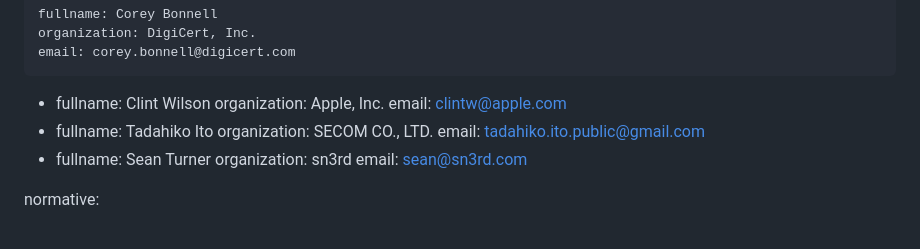
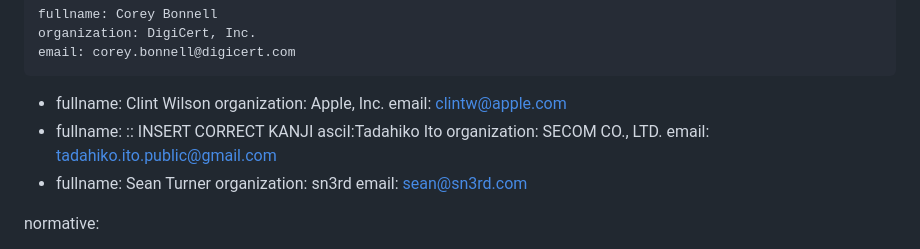
Before and after one commit to lamps-wg/RFC5019bis, a Markdown page: draft-bonnell-rfc5019bis.md, the part around the change. GitHub-like rendering.

Commit message:
Use Kanji
Obviously this needs the corrected Kanji ;)

```diff
--- a/draft-bonnell-rfc5019bis.md
+++ b/draft-bonnell-rfc5019bis.md
@@ -24,7 +24,9 @@ author:
     organization: Apple, Inc.
     email: clintw@apple.com
  -
-    fullname: Tadahiko Ito
+    fullname:
+      :: INSERT CORRECT KANJI
+      asciI:Tadahiko Ito
     organization: SECOM CO., LTD.
     email: tadahiko.ito.public@gmail.com
  -
```
